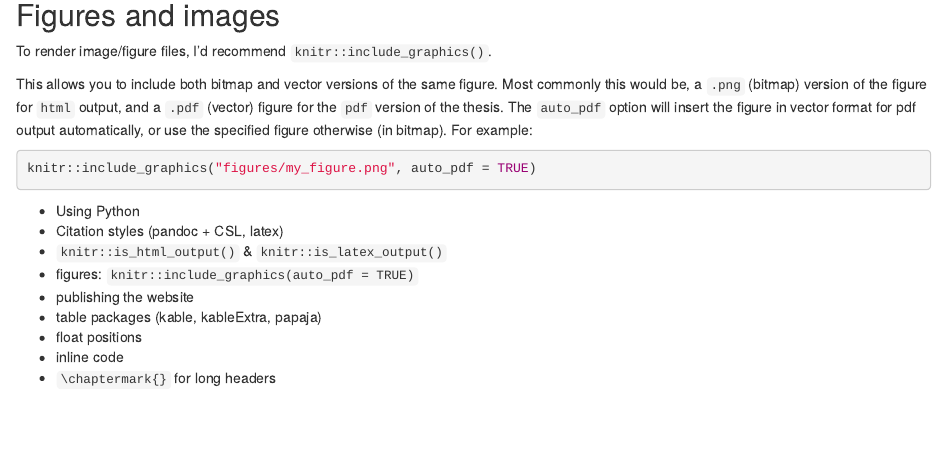
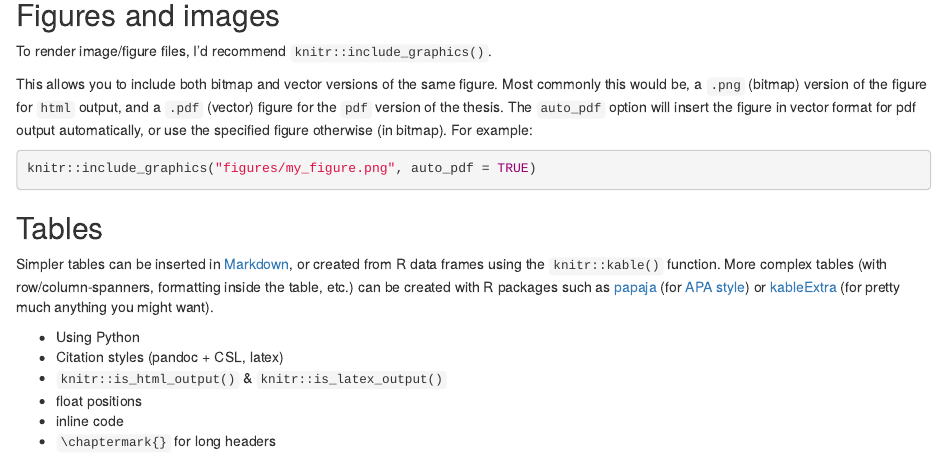
Before and after one commit to lcreteig/amsterdown, an R Markdown document (vignettes/tips-tricks.Rmd): the page in a window 1100 px wide, from 820 px down. Rendered offline with R 4.5, knitr and Pandoc, with nearby package versions.

Commit message:
Add info on table creation

````diff
--- a/vignettes/tips-tricks.Rmd
+++ b/vignettes/tips-tricks.Rmd
@@ -58,12 +58,13 @@ This allows you to include both bitmap and vector versions of the same figure. M
 knitr::include_graphics("figures/my_figure.png", auto_pdf = TRUE)
 ```
 
+## Tables
+
+Simpler tables can be inserted in [Markdown](https://pandoc.org/MANUAL.html#tables), or created from R data frames using the `knitr::kable()` function. More complex tables (with row/column-spanners, formatting inside the table, etc.) can be created with R packages such as [papaja](https://github.com/crsh/papaja) (for [APA style](https://apastyle.apa.org/)) or [kableExtra](http://haozhu233.github.io/kableExtra/) (for pretty much anything you might want).
+
 * Using Python
 * Citation styles (pandoc + CSL, latex)
 * `knitr::is_html_output()` & `knitr::is_latex_output()`
-* figures: `knitr::include_graphics(auto_pdf = TRUE)`
-* publishing the website
-* table packages (kable, kableExtra, papaja)
 * float positions
 * inline code
 * `\chaptermark{}` for long headers
````
